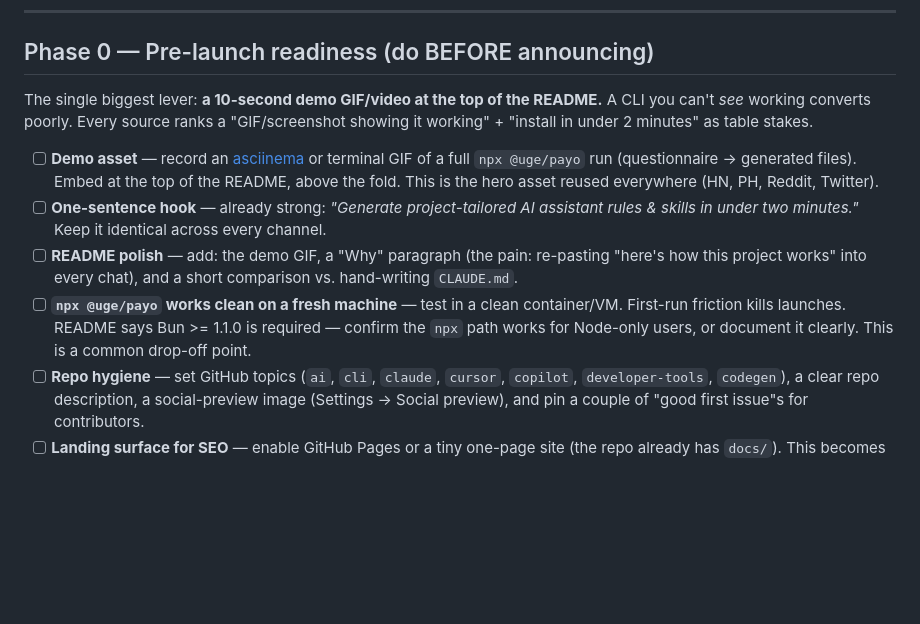
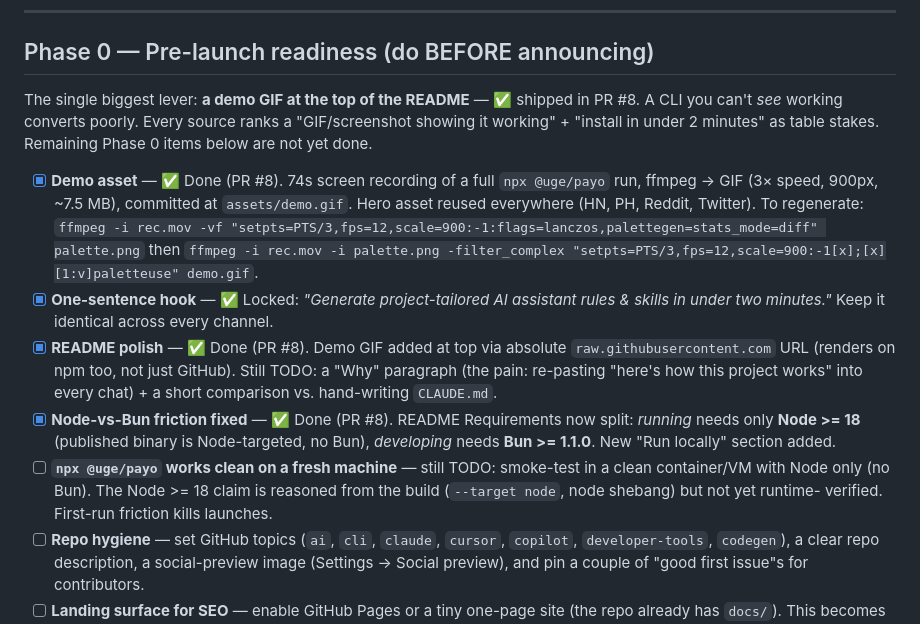
Before and after one commit to uttam-gelot/payo, a Markdown page: LAUNCH.md, the part around the change. Drawn GitHub-style; blank space fills up the shorter version.

Commit message:
docs: mark Phase 0 launch items done in LAUNCH.md (demo GIF, README, Node/Bun)

```diff
--- a/LAUNCH.md
+++ b/LAUNCH.md
@@ -24,25 +24,29 @@ star velocity, which triggers GitHub's Trending algorithm. Sources at the bottom
 
 ## Phase 0 — Pre-launch readiness (do BEFORE announcing)
 
-The single biggest lever: **a 10-second demo GIF/video at the top of the
-README.** A CLI you can't *see* working converts poorly. Every source ranks a
+The single biggest lever: **a demo GIF at the top of the README** — ✅ shipped in
+PR #8. A CLI you can't *see* working converts poorly. Every source ranks a
 "GIF/screenshot showing it working" + "install in under 2 minutes" as table
-stakes.
+stakes. Remaining Phase 0 items below are not yet done.
 
-- [ ] **Demo asset** — record an [asciinema](https://asciinema.org) or terminal
-      GIF of a full `npx @uge/payo` run (questionnaire → generated files). Embed
-      at the top of the README, above the fold. This is the hero asset reused
-      everywhere (HN, PH, Reddit, Twitter).
-- [ ] **One-sentence hook** — already strong: *"Generate project-tailored AI
-      assistant rules & skills in under two minutes."* Keep it identical across
-      every channel.
-- [ ] **README polish** — add: the demo GIF, a "Why" paragraph (the pain:
-      re-pasting "here's how this project works" into every chat), and a short
-      comparison vs. hand-writing `CLAUDE.md`.
-- [ ] **`npx @uge/payo` works clean on a fresh machine** — test in a clean
-      container/VM. First-run friction kills launches. README says Bun >= 1.1.0
-      is required — confirm the `npx` path works for Node-only users, or document
-      it clearly. This is a common drop-off point.
+- [x] **Demo asset** — ✅ Done (PR #8). 74s screen recording of a full
+      `npx @uge/payo` run, ffmpeg → GIF (3× speed, 900px, ~7.5 MB), committed at
+      `assets/demo.gif`. Hero asset reused everywhere (HN, PH, Reddit, Twitter).
+      To regenerate: `ffmpeg -i rec.mov -vf "setpts=PTS/3,fps=12,scale=900:-1:flags=lanczos,palettegen=stats_mode=diff" palette.png`
+      then `ffmpeg -i rec.mov -i palette.png -filter_complex "setpts=PTS/3,fps=12,scale=900:-1[x];[x][1:v]paletteuse" demo.gif`.
+- [x] **One-sentence hook** — ✅ Locked: *"Generate project-tailored AI assistant
+      rules & skills in under two minutes."* Keep it identical across every channel.
+- [x] **README polish** — ✅ Done (PR #8). Demo GIF added at top via absolute
+      `raw.githubusercontent.com` URL (renders on npm too, not just GitHub).
+      Still TODO: a "Why" paragraph (the pain: re-pasting "here's how this project
+      works" into every chat) + a short comparison vs. hand-writing `CLAUDE.md`.
+- [x] **Node-vs-Bun friction fixed** — ✅ Done (PR #8). README Requirements now
+      split: *running* needs only **Node >= 18** (published binary is Node-targeted,
+      no Bun), *developing* needs **Bun >= 1.1.0**. New "Run locally" section added.
+- [ ] **`npx @uge/payo` works clean on a fresh machine** — still TODO: smoke-test
+      in a clean container/VM with Node only (no Bun). The Node >= 18 claim is
+      reasoned from the build (`--target node`, node shebang) but not yet runtime-
+      verified. First-run friction kills launches.
 - [ ] **Repo hygiene** — set GitHub topics (`ai`, `cli`, `claude`, `cursor`,
       `copilot`, `developer-tools`, `codegen`), a clear repo description, a
       social-preview image (Settings → Social preview), and pin a couple of
```
